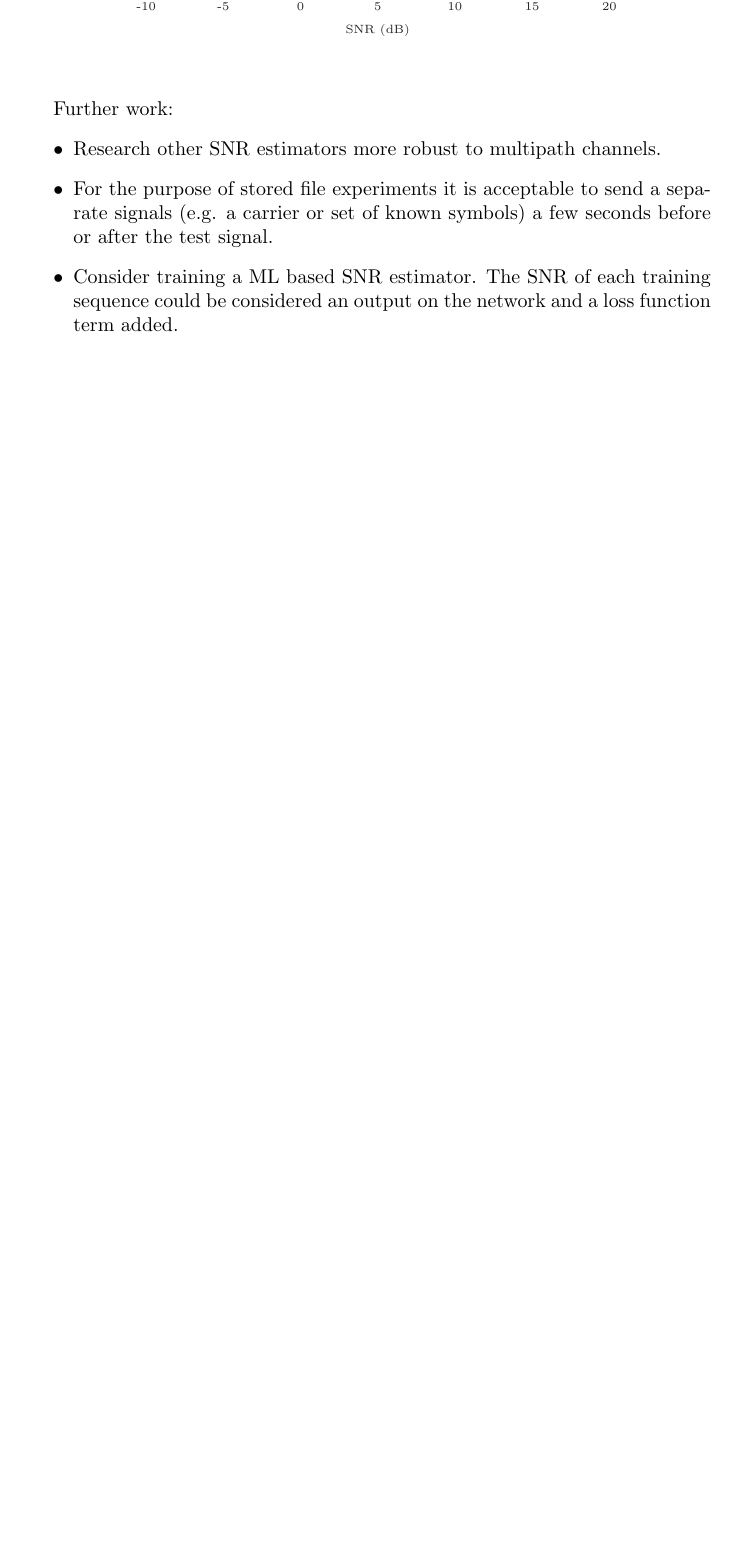
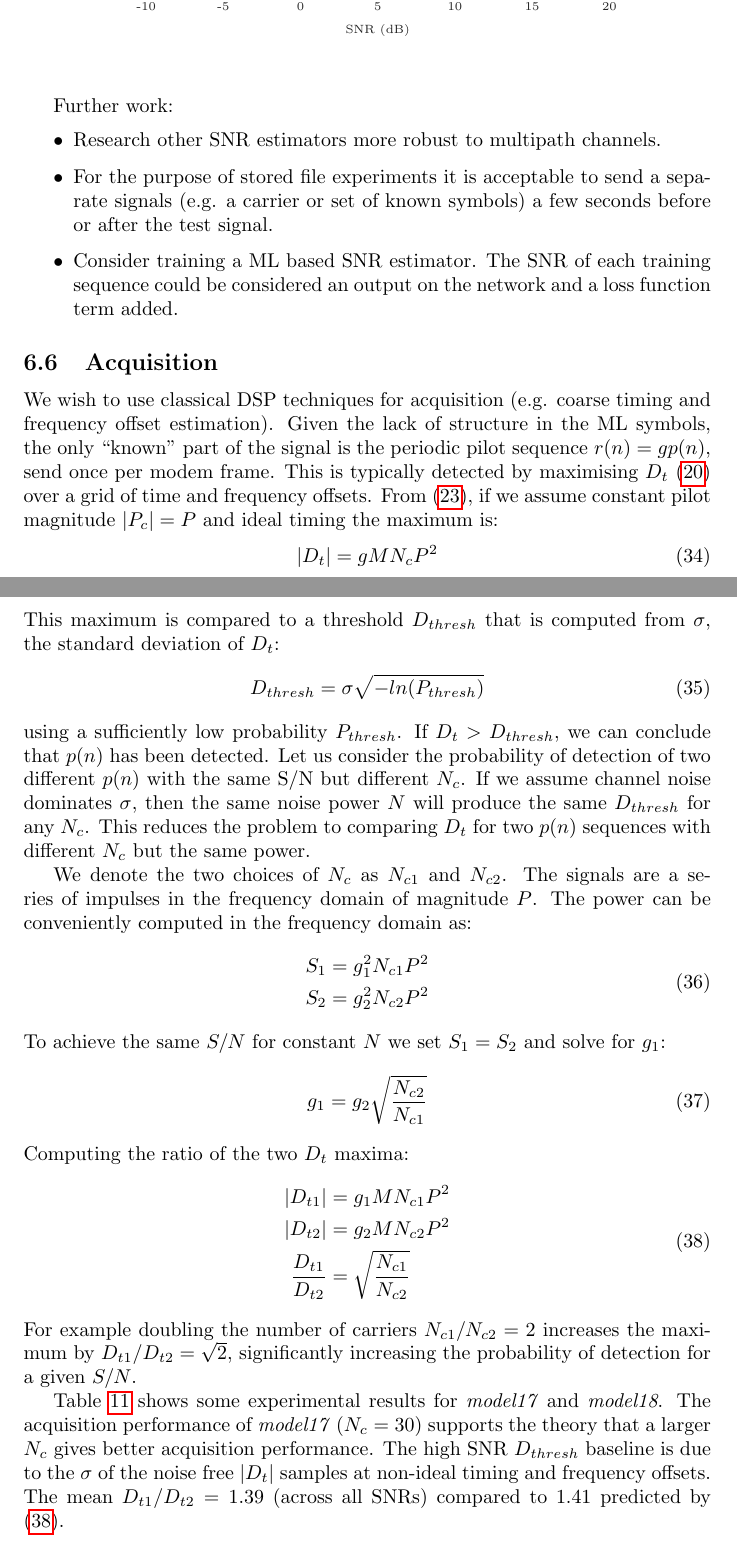
Before and after one commit to drowe67/radae, a LaTeX document (radio_ae.tex): part of page 23 of 27 before the commit and two parts of pages 23 and 24 of 29 after it, the two joined at a grey line, cut so that both start at the same text, the shorter picture padded with empty space. Compiled offline with pdfLaTeX.

Commit message:
experiment and write up on Nc v acquisition performance, high Nc is better

```diff
--- a/radio_ae.tex
+++ b/radio_ae.tex
@@ -925,3 +926,40 @@ Further work:
 \item For the purpose of stored file experiments it is acceptable to send a separate signals (e.g. a carrier or set of known symbols) a few seconds before or after the test signal.
 \item Consider training a ML based SNR estimator.  The SNR of each training sequence could be considered an output on the network and a loss function term added.
 \end{itemize}
+
+\subsection{Acquisition}
+
+We wish to use classical DSP techniques for acquisition (e.g. coarse timing and frequency offset estimation).  Given the lack of structure in the ML symbols, the only ``known'' part of the signal is the periodic pilot sequence $r(n)=gp(n)$, send once per modem frame.  This is typically detected by maximising $D_t$ (\ref{eq:dt}) over a grid of time and frequency offsets.  From (\ref{eq:dt_time_offset}), if we assume constant pilot magnitude $|P_c|=P$ and ideal timing the maximum is:
+\begin{equation}
+|D_t| = g M N_c P^2
+\end{equation}
+This maximum is compared to a threshold $D_{thresh}$ that is computed from $\sigma$, the standard deviation of $D_t$:
+\begin{equation}
+\label{eq:corr_prob}
+D_{thresh} = \sigma\sqrt{-ln(P_{thresh})}
+\end{equation}
+using a sufficiently low probability $P_{thresh}$. If $D_t > D_{thresh}$, we can conclude that $p(n)$ has been detected.  Let us consider the probability of detection of two different $p(n)$ with the same S/N but different $N_c$. If we assume channel noise dominates $\sigma$, then the same noise power $N$ will produce the same $D_{thresh}$ for any $N_c$.  This reduces the problem to comparing $D_t$ for two $p(n)$ sequences with different $N_c$ but the same power.
+
+We denote the two choices of $N_c$ as $N_{c1}$ and $N_{c2}$. The signals are a series of impulses in the frequency domain of magnitude $P$. The power can be conveniently computed in the frequency domain as:
+\begin{equation}
+\begin{split}
+S_1 &= g_1^2 N_{c1} P^2 \\
+S_2 &= g_2^2 N_{c2} P^2
+\end{split}
+\end{equation}
+To achieve the same $S/N$ for constant $N$ we set $S_1=S_2$ and solve for $g_1$:
+\begin{equation}
+g_1=g_2 \sqrt{\frac{N_{c2}}{N_{c1}}}
+\end{equation}
+Computing the ratio of the two $D_t$ maxima:
+\begin{equation}
+\label{eq:dt_ratio}
+\begin{split}
+|D_{t1}| &= g_1 M N_{c1} P^2 \\
+|D_{t2}| &= g_2 M N_{c2} P^2 \\
+\frac{D_{t1}}{D_{t2}} &= \sqrt{\frac{N_{c1}}{N_{c2}}}
+\end{split}
+\end{equation}
+For example doubling the number of carriers $N_{c1}/N_{c2}=2$ increases the maximum by $D_{t1}/D_{t2}=\sqrt{2}$, significantly increasing the probability of detection for a given $S/N$.
+
+Table \ref{tab:acq_dtmax} shows some experimental results for \emph{model17} and \emph{model18}.  The acquisition performance of \emph{model17} ($N_c=30$) supports the theory that a larger $N_c$ gives better acquisition performance.  The high SNR $D_{thresh}$ baseline is due to the $\sigma$ of the noise free $|D_t|$ samples at non-ideal timing and frequency offsets. The mean $D_{t1}/D_{t2}=1.39$ (across all SNRs) compared to 1.41 predicted by (\ref{eq:dt_ratio}).
```
Also changed, not shown: radae_refs.bib (+8 -0 lines), radio_ae.pdf, radio_ae.tex (29 more changed lines), 3 other files.
